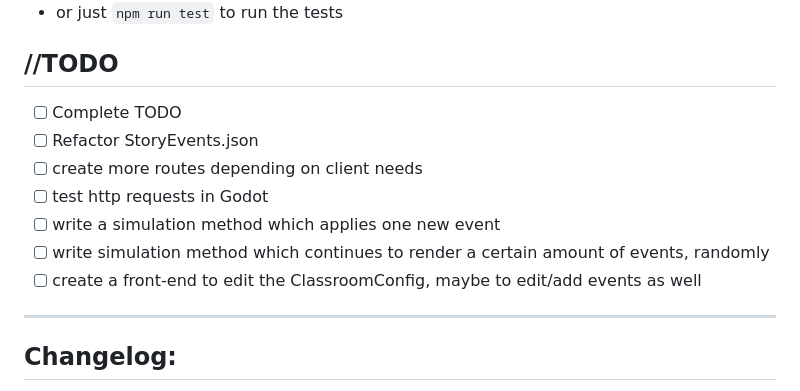
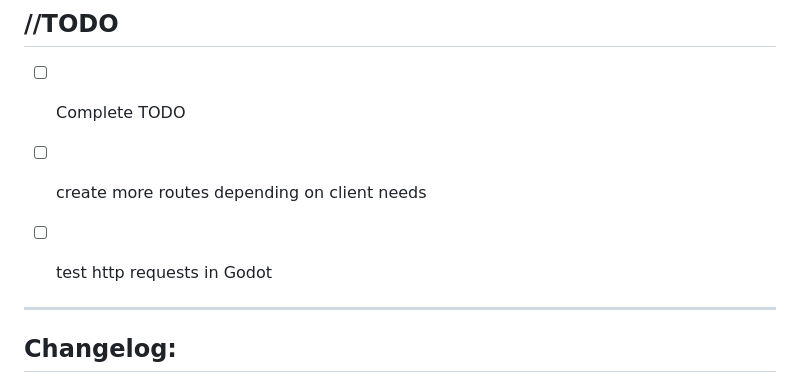
Before and after one commit to gabestuf/Classroom-Simulator-MQP, a Markdown page: README.md, the part around the change. Rendered like a GitHub page.

Commit message:
updated TODO

```diff
--- a/README.md
+++ b/README.md
@@ -131,12 +131,9 @@ This will run two terminals concurrently. One compiles the typescript code into
 ## //TODO
 
 - [ ] Complete TODO
-- [ ] Refactor StoryEvents.json
 - [ ] create more routes depending on client needs
 - [ ] test http requests in Godot
-- [ ] write a simulation method which applies one new event
-- [ ] write simulation method which continues to render a certain amount of events, randomly
-- [ ] create a front-end to edit the ClassroomConfig, maybe to edit/add events as well
+
 
 ---
 
```
